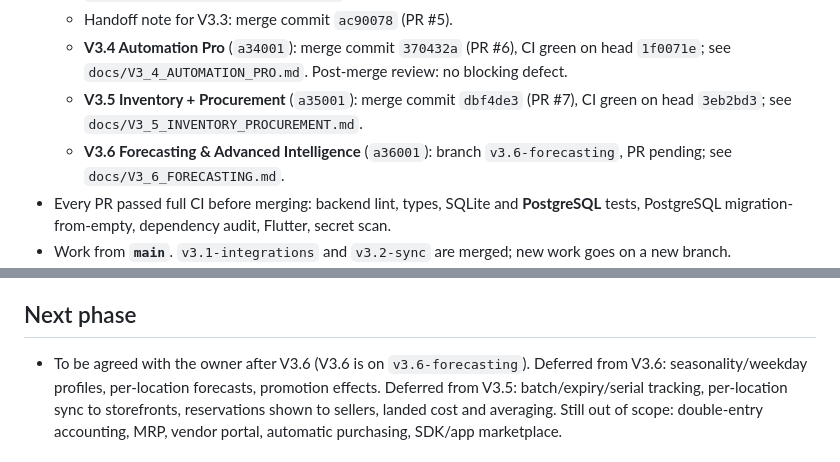
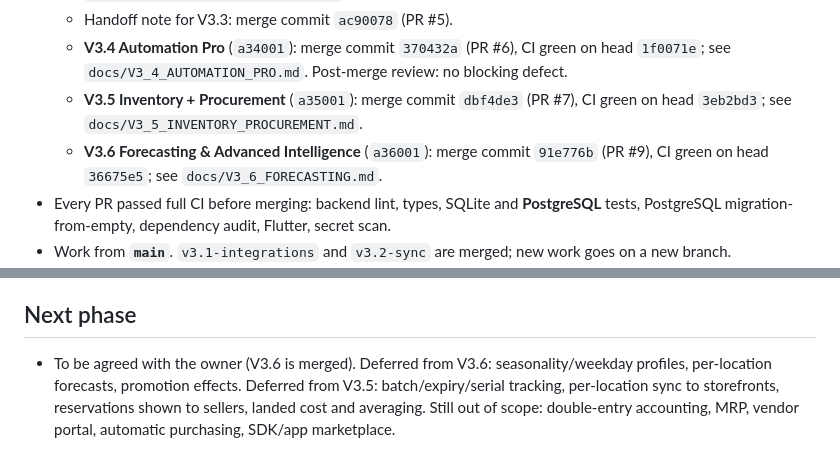
Before and after one commit to getRabbi/ecomsbd, a Markdown page: docs/V3_CLOUD_HANDOFF.md, 2 parts joined by grey strips. Drawn GitHub-style.

Commit message:
docs: record V3.6 merge (91e776b, PR #9)
Co-Authored-By: Claude Opus 5.5 <noreply@anthropic.com>
Claude-Session: https://claude.ai/code/session_01K1RYiKUBrGgm4VWzyyM2ec

```diff
--- a/docs/V3_CLOUD_HANDOFF.md
+++ b/docs/V3_CLOUD_HANDOFF.md
@@ -14,8 +14,8 @@ Short state note for the next session. Git is the source of truth; check it firs
     `1f0071e`; see `docs/V3_4_AUTOMATION_PRO.md`. Post-merge review: no blocking defect.
   - **V3.5 Inventory + Procurement** (`a35001`): merge commit `dbf4de3` (PR #7), CI green on
     head `3eb2bd3`; see `docs/V3_5_INVENTORY_PROCUREMENT.md`.
-  - **V3.6 Forecasting & Advanced Intelligence** (`a36001`): branch `v3.6-forecasting`, PR
-    pending; see `docs/V3_6_FORECASTING.md`.
+  - **V3.6 Forecasting & Advanced Intelligence** (`a36001`): merge commit `91e776b` (PR #9), CI
+    green on head `36675e5`; see `docs/V3_6_FORECASTING.md`.
 - Every PR passed full CI before merging: backend lint, types, SQLite and **PostgreSQL**
   tests, PostgreSQL migration-from-empty, dependency audit, Flutter, secret scan.
 - Work from **`main`**. `v3.1-integrations` and `v3.2-sync` are merged; new work goes on a new branch.
@@ -66,7 +66,7 @@ Short state note for the next session. Git is the source of truth; check it firs
 
 ## Next phase
 
-- To be agreed with the owner after V3.6 (V3.6 is on `v3.6-forecasting`). Deferred from V3.6:
+- To be agreed with the owner (V3.6 is merged). Deferred from V3.6:
   seasonality/weekday profiles, per-location forecasts, promotion effects. Deferred from V3.5:
   batch/expiry/serial tracking, per-location sync to storefronts, reservations shown to
   sellers, landed cost and averaging.
```
